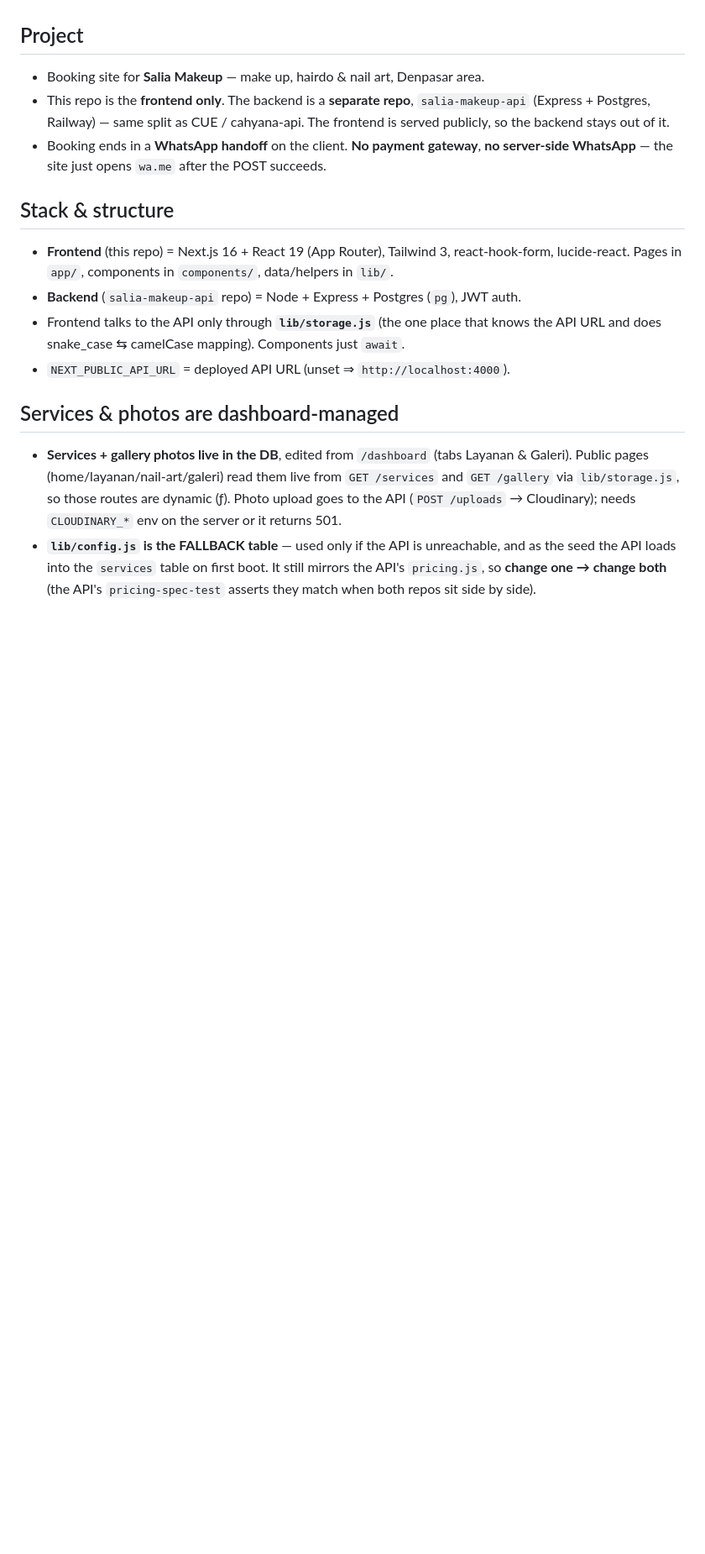
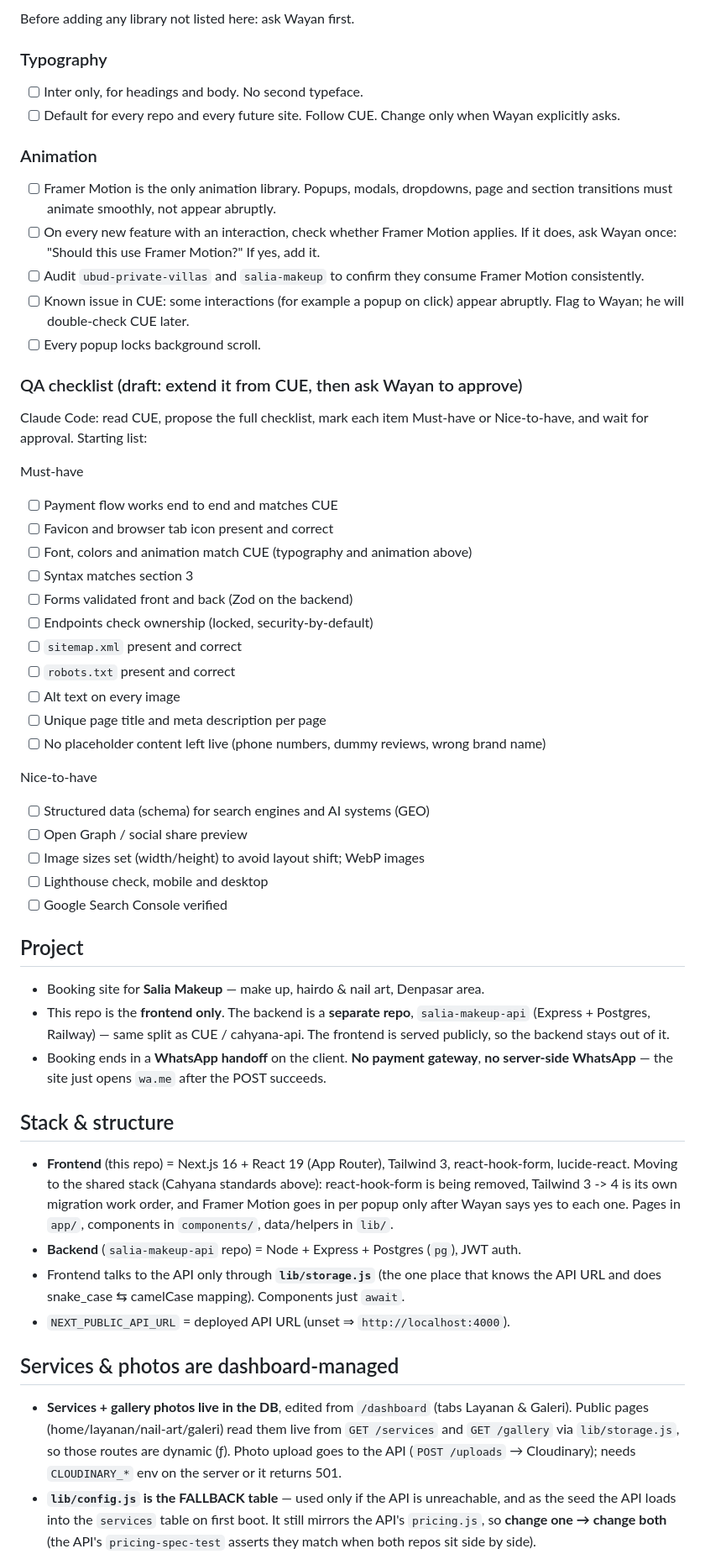
Before and after one commit to wayanadityaekc/salia-makeup, a Markdown page: CLAUDE.md, the part around one of its changes. Shown at 84% size. Drawn GitHub-style; blank space fills up the shorter version.

```diff
--- a/CLAUDE.md
+++ b/CLAUDE.md
@@ -7,3 +57,41 @@ prefer an empty state over invented data.
+Before adding any library not listed here: ask Wayan first.
+
+### Typography
+
+- [ ] Inter only, for headings and body. No second typeface.
+- [ ] Default for every repo and every future site. Follow CUE. Change only when Wayan explicitly asks.
+
+### Animation
+
+- [ ] Framer Motion is the only animation library. Popups, modals, dropdowns, page and section transitions must animate smoothly, not appear abruptly.
+- [ ] On every new feature with an interaction, check whether Framer Motion applies. If it does, ask Wayan once: "Should this use Framer Motion?" If yes, add it.
+- [ ] Audit `ubud-private-villas` and `salia-makeup` to confirm they consume Framer Motion consistently.
+- [ ] Known issue in CUE: some interactions (for example a popup on click) appear abruptly. Flag to Wayan; he will double-check CUE later.
+- [ ] Every popup locks background scroll.
+
+### QA checklist (draft: extend it from CUE, then ask Wayan to approve)
+
+Claude Code: read CUE, propose the full checklist, mark each item Must-have or Nice-to-have, and wait for approval. Starting list:
+
+Must-have
+- [ ] Payment flow works end to end and matches CUE
+- [ ] Favicon and browser tab icon present and correct
+- [ ] Font, colors and animation match CUE (typography and animation above)
+- [ ] Syntax matches section 3
+- [ ] Forms validated front and back (Zod on the backend)
+- [ ] Endpoints check ownership (locked, security-by-default)
+- [ ] `sitemap.xml` present and correct
+- [ ] `robots.txt` present and correct
+- [ ] Alt text on every image
+- [ ] Unique page title and meta description per page
+- [ ] No placeholder content left live (phone numbers, dummy reviews, wrong brand name)
+
+Nice-to-have
+- [ ] Structured data (schema) for search engines and AI systems (GEO)
+- [ ] Open Graph / social share preview
+- [ ] Image sizes set (width/height) to avoid layout shift; WebP images
+- [ ] Lighthouse check, mobile and desktop
+- [ ] Google Search Console verified
 
 ## Project
 - Booking site for **Salia Makeup** — make up, hairdo & nail art, Denpasar area.
@@ -15,7 +103,10 @@ prefer an empty state over invented data.
 
 ## Stack & structure
 - **Frontend** (this repo) = Next.js 16 + React 19 (App Router), Tailwind 3,
-  react-hook-form, lucide-react. Pages in `app/`, components in `components/`,
+  react-hook-form, lucide-react.
+  Moving to the shared stack (Cahyana standards above): react-hook-form is being
+  removed, Tailwind 3 -> 4 is its own migration work order, and Framer Motion goes
+  in per popup only after Wayan says yes to each one. Pages in `app/`, components in `components/`,
   data/helpers in `lib/`.
 - **Backend** (`salia-makeup-api` repo) = Node + Express + Postgres (`pg`), JWT auth.
 - Frontend talks to the API only through **`lib/storage.js`** (the one place that
```
Also changed, not shown: other parts of CLAUDE.md (+50 -0 lines).
